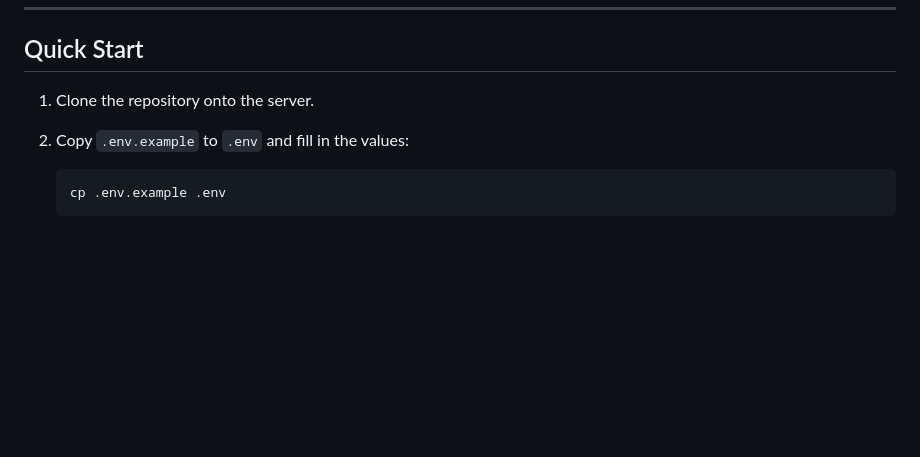
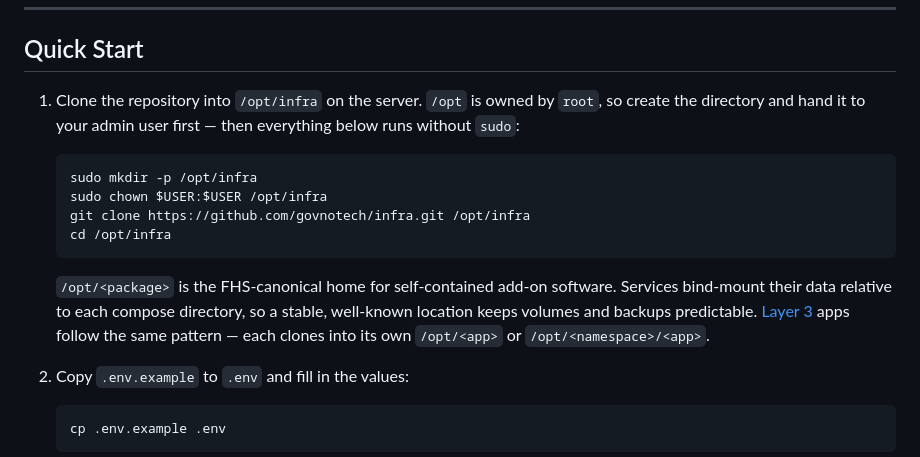
Before and after one commit to govnotech/infra, a Markdown page: README.md, the part around the change. Rendered like a GitHub page; blank space fills up the shorter version.

Commit message:
docs: document `/opt/infra` as the server clone location

````diff
--- a/README.md
+++ b/README.md
@@ -32,7 +32,17 @@ Starting from a bare server? Do the [initial host setup](#appendix--fresh-server
 
 ## Quick Start
 
-1. Clone the repository onto the server.
+1. Clone the repository into `/opt/infra` on the server. `/opt` is owned by `root`, so create the directory and hand it to your admin user first — then everything below runs without `sudo`:
+
+   ```bash
+   sudo mkdir -p /opt/infra
+   sudo chown $USER:$USER /opt/infra
+   git clone https://github.com/govnotech/infra.git /opt/infra
+   cd /opt/infra
+   ```
+
+   `/opt/<package>` is the FHS-canonical home for self-contained add-on software. Services bind-mount their data relative to each compose directory, so a stable, well-known location keeps volumes and backups predictable. [Layer 3](#layer-3--applications) apps follow the same pattern — each clones into its own `/opt/<app>` or `/opt/<namespace>/<app>`.
+
 2. Copy `.env.example` to `.env` and fill in the values:
 
    ```bash
````
Also changed, not shown: AGENTS.md (+1 -1 lines).
